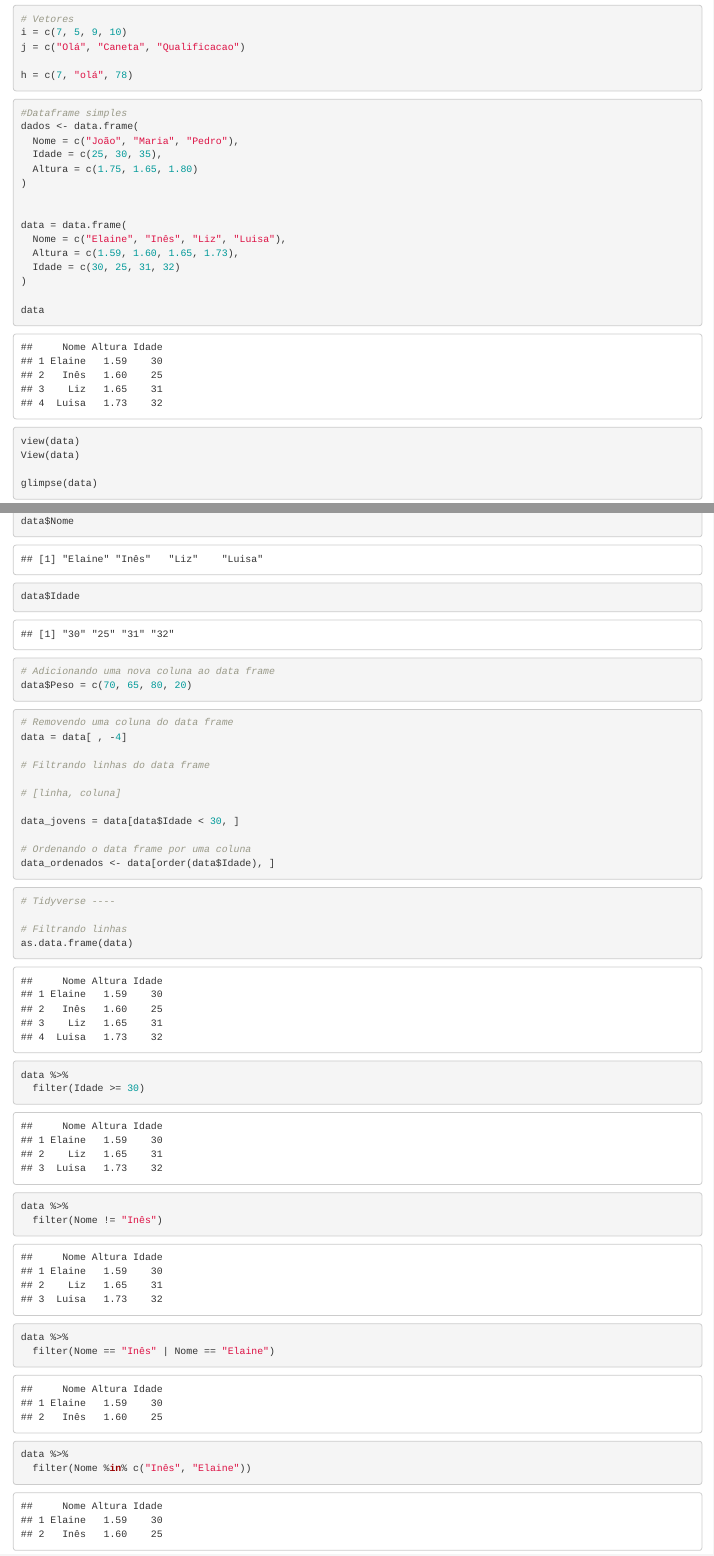
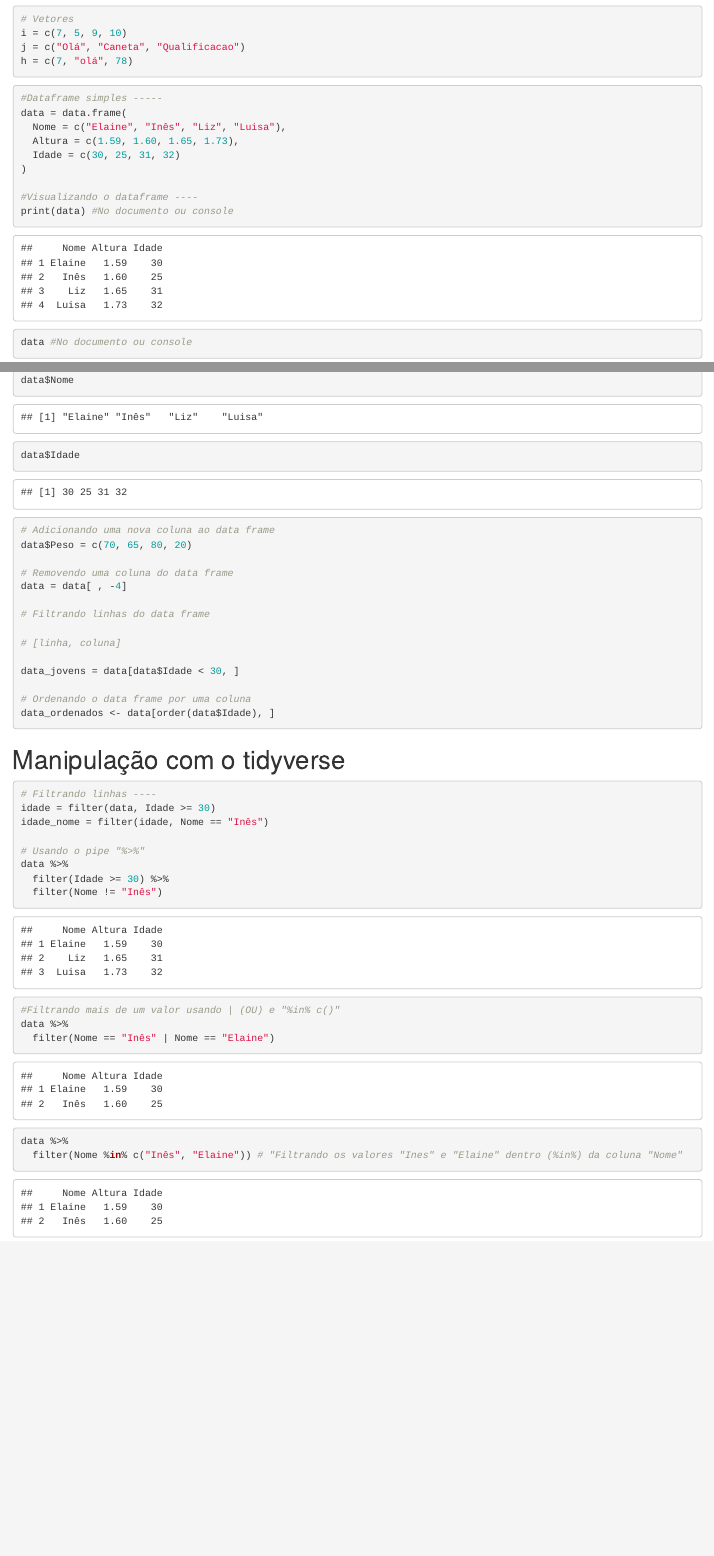
Before and after one commit to wapsyed/cursor, an R Markdown document (exploratory_data_analysis.rmd): the page in a window 1100 px wide, from 1610 px down before the commit and from 1600 px down after it, so that both start at the same text, and a second part further down, joined at a grey line. Rendered offline with R 4.5, knitr and Pandoc, with nearby package versions; some code elsewhere in the file could not run offline.

Commit message:
Update exploratory_data_analysis.rmd

````diff
--- a/exploratory_data_analysis.rmd
+++ b/exploratory_data_analysis.rmd
@@ -31,14 +31,12 @@ z
 multi = x * y
 multi
 
-# Variáveis textuais
+# Variáveis textuais (caracteres, string)
 
 a = "Olá"
-
 b = "Tudo bem?"
 
-
-# Lógicos
+# Variáveis Lógicas
 t = TRUE
 f = FALSE
 
@@ -47,13 +45,11 @@ ff = FALSE
 
 aa = "Olá"
 
-# Comparacoes
+# Comparações lógicas (booleanas)
 t == f #Igual
 t != f #Diferente
-aa == a
-
-x < y #menor
-
+aa == a #Igual
+x < y # Menor
 x <= 5 # menor ou igual
 
 ```
@@ -63,31 +59,19 @@ x <= 5 # menor ou igual
 # Vetores
 i = c(7, 5, 9, 10)
 j = c("Olá", "Caneta", "Qualificacao")
-
 h = c(7, "olá", 78)
-
 ```
 
 
 ```{r}
-#Dataframe simples
-dados <- data.frame(
-  Nome = c("João", "Maria", "Pedro"),
-  Idade = c(25, 30, 35),
-  Altura = c(1.75, 1.65, 1.80)
-)
 
-
+#Dataframe simples -----
 data = data.frame(
   Nome = c("Elaine", "Inês", "Liz", "Luisa"),
   Altura = c(1.59, 1.60, 1.65, 1.73),
   Idade = c(30, 25, 31, 32)
 )
 
-data
-
-view(data)
-View(data)
-
-glimpse(data)
-
+#Visualizando o dataframe ----
+print(data) #No documento ou console
+data #No documento ou console
@@ -127,4 +107,3 @@ data$Peso = c(70, 65, 80, 20)
-```{r}
 # Removendo uma coluna do data frame
 data = data[ , -4]
 
@@ -139,24 +118,24 @@ data_ordenados <- data[order(data$Idade), ]
 
 ```
 
+# Manipulação com o tidyverse
 
 ```{r}
-# Tidyverse ----
+# Filtrando linhas ----
+idade = filter(data, Idade >= 30)
+idade_nome = filter(idade, Nome == "Inês")
 
-# Filtrando linhas
-as.data.frame(data)
-
+# Usando o pipe "%>%"
 data %>%
-  filter(Idade >= 30)
-
-data %>%
+  filter(Idade >= 30) %>%
   filter(Nome != "Inês")
 
+#Filtrando mais de um valor usando | (OU) e "%in% c()"
 data %>%
   filter(Nome == "Inês" | Nome == "Elaine")
 
 data %>%
-  filter(Nome %in% c("Inês", "Elaine"))
+  filter(Nome %in% c("Inês", "Elaine")) # "Filtrando os valores "Ines" e "Elaine" dentro (%in%) da coluna "Nome"
 
 ```
 
````
Also changed, not shown: exploratory_data_analysis.rmd (30 more changed lines).
